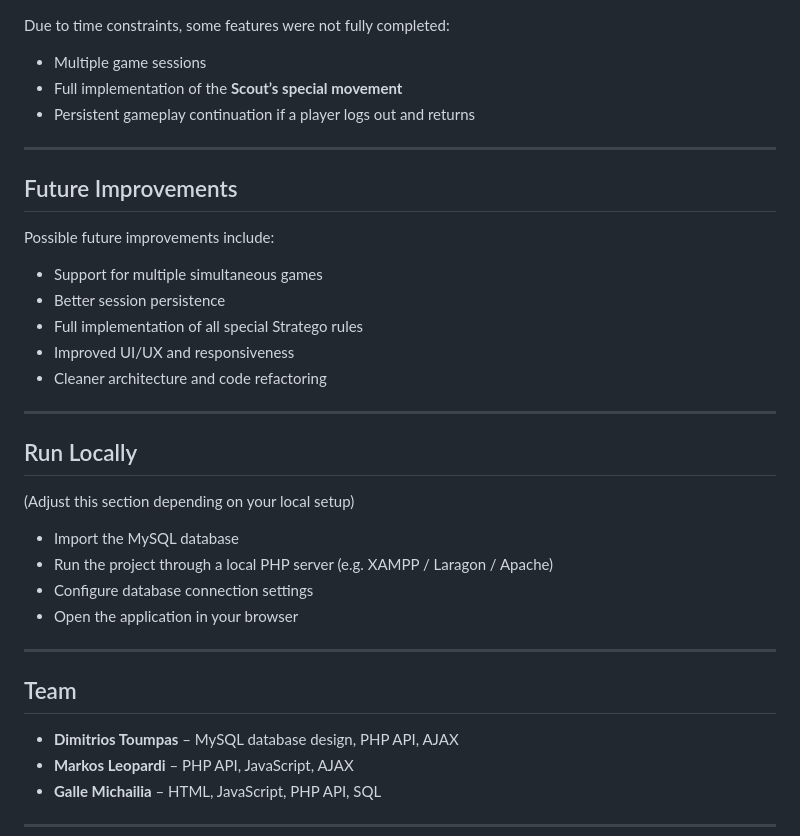
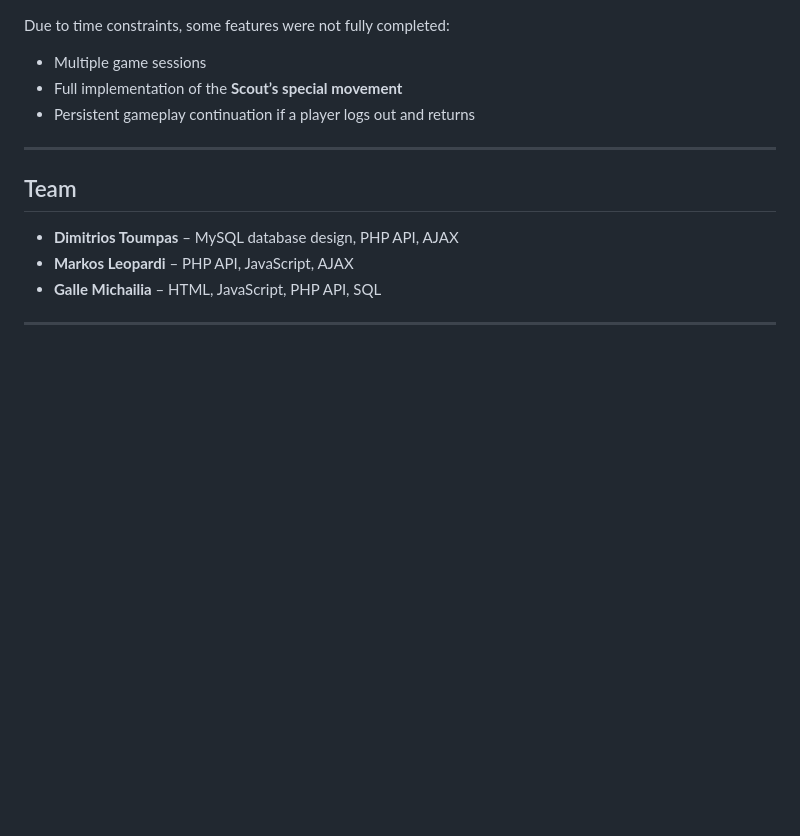
Before and after one commit to MarkosLeopardi/Stratego, a Markdown page: README.md, the part around the change. GitHub-like rendering; blank space fills up the shorter version.

Commit message:
Remove Future Improvements and Run Locally sections
Removed the Future Improvements and Run Locally sections from the README.

```diff
--- a/README.md
+++ b/README.md
@@ -133,29 +133,6 @@ Due to time constraints, some features were not fully completed:
 
 ---
 
-## Future Improvements
-
-Possible future improvements include:
-
-- Support for multiple simultaneous games
-- Better session persistence
-- Full implementation of all special Stratego rules
-- Improved UI/UX and responsiveness
-- Cleaner architecture and code refactoring
-
----
-
-## Run Locally
-
-(Adjust this section depending on your local setup)
-
-- Import the MySQL database
-- Run the project through a local PHP server (e.g. XAMPP / Laragon / Apache)
-- Configure database connection settings
-- Open the application in your browser
-
----
-
 ## Team
 
 - **Dimitrios Toumpas** – MySQL database design, PHP API, AJAX
```
